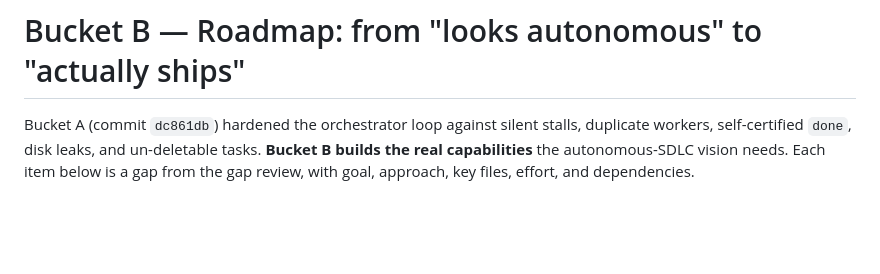
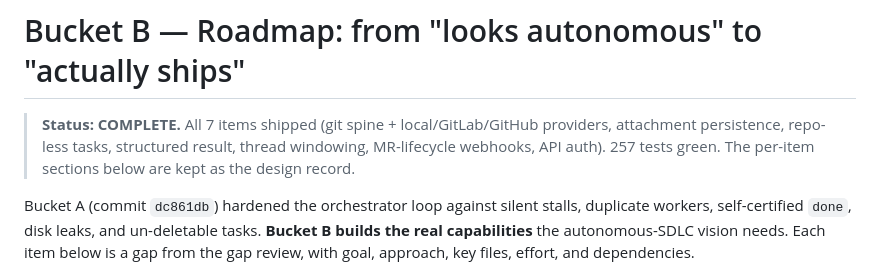
Before and after one commit to onelenyk/agentsbox, a Markdown page: sisyphus/docs/bucket-b-roadmap.md, the part around the change. Rendered like a GitHub page; blank space fills up the shorter version.

Commit message:
docs(roadmap): mark Bucket B complete — all 7 items shipped
Co-Authored-By: Claude Opus 4.8 <noreply@anthropic.com>

```diff
--- a/sisyphus/docs/bucket-b-roadmap.md
+++ b/sisyphus/docs/bucket-b-roadmap.md
@@ -1,4 +1,9 @@
 # Bucket B — Roadmap: from "looks autonomous" to "actually ships"
+
+> **Status: COMPLETE.** All 7 items shipped (git spine + local/GitLab/GitHub
+> providers, attachment persistence, repo-less tasks, structured result,
+> thread windowing, MR-lifecycle webhooks, API auth). 257 tests green. The
+> per-item sections below are kept as the design record.
 
 Bucket A (commit `dc861db`) hardened the orchestrator loop against silent
 stalls, duplicate workers, self-certified `done`, disk leaks, and un-deletable
```
